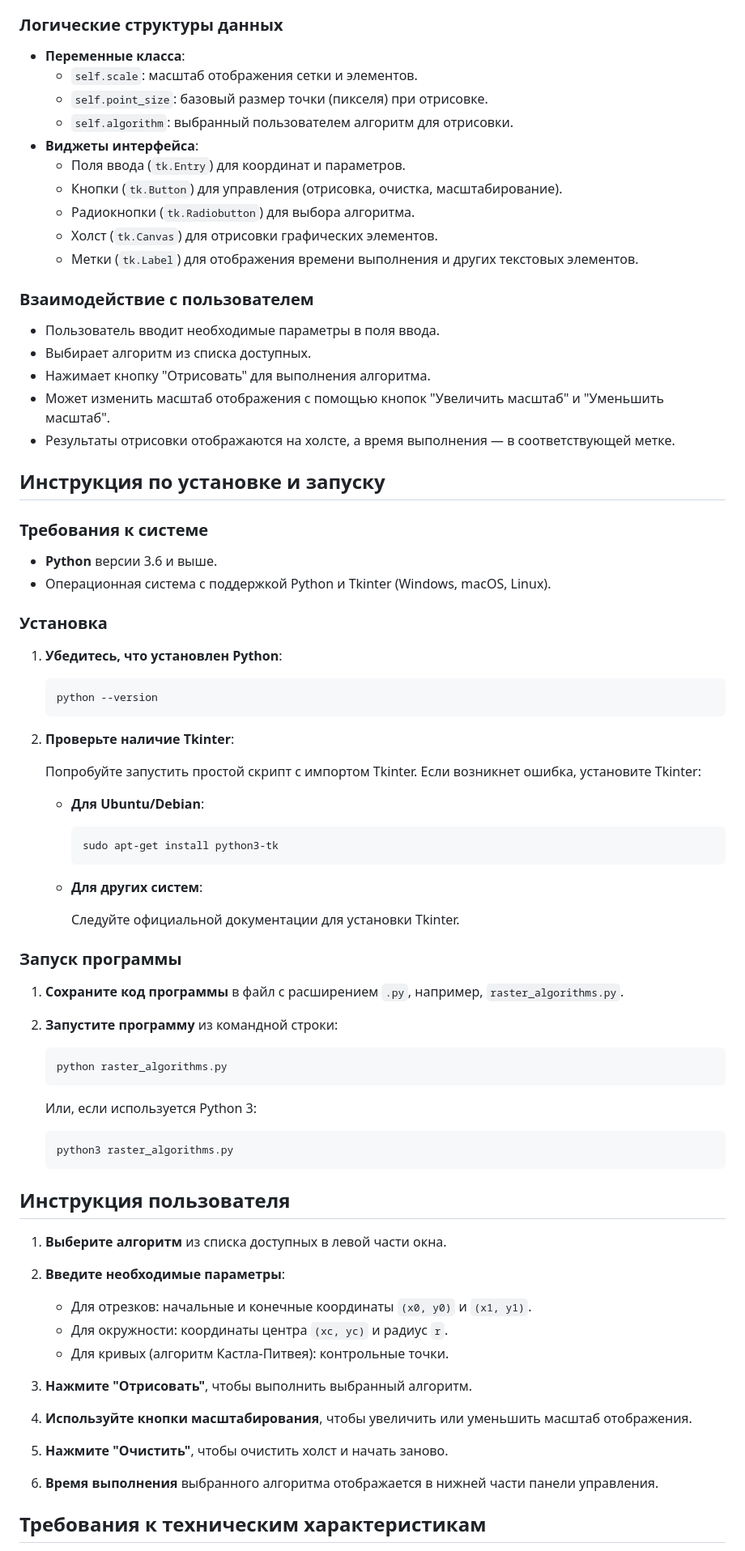
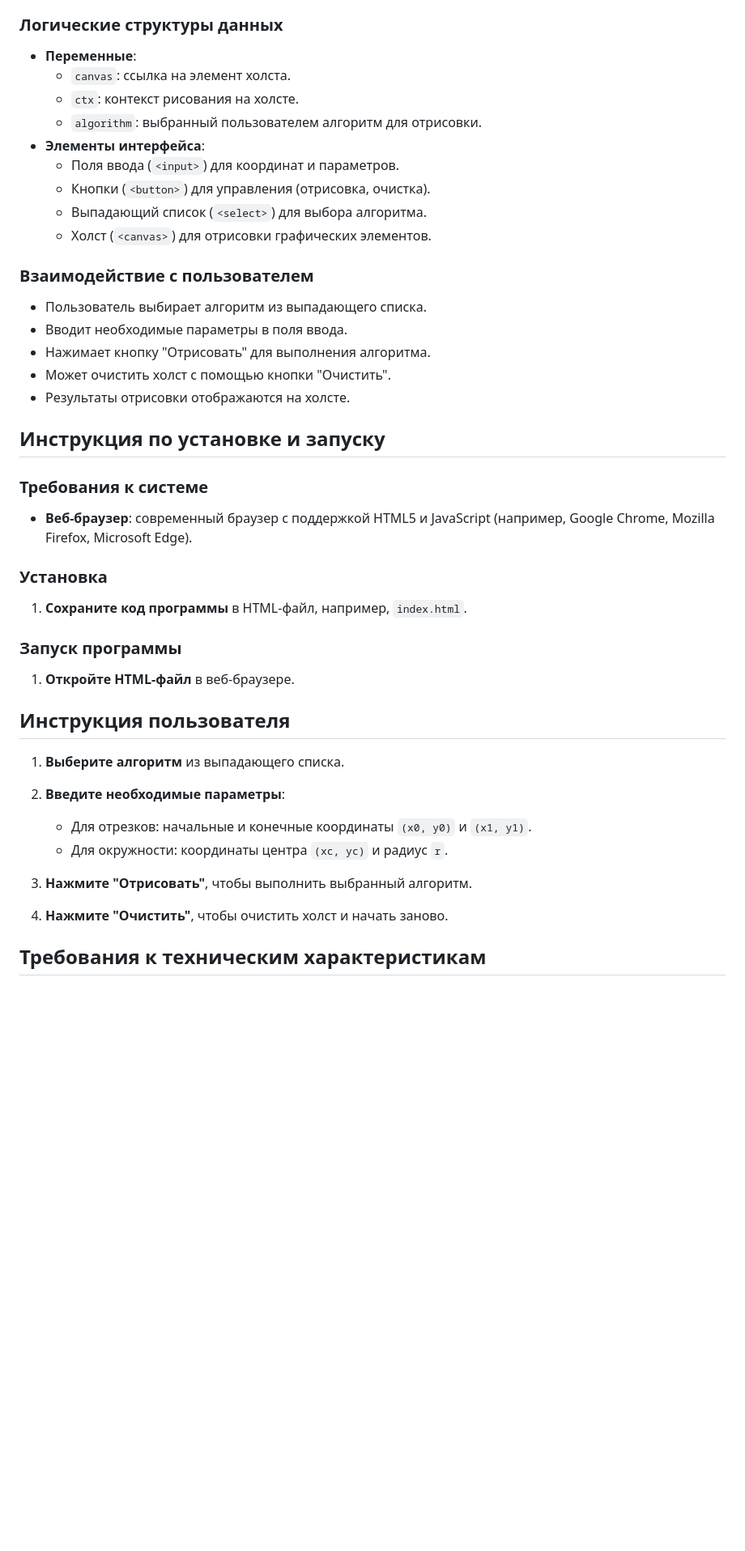
Before and after one commit to ranopashec/basic-raster-algorithms, a Markdown page: DEVELOPER_DOCUMENTATION.md, the part around one of its changes. Shown at 81% size. Rendered like a GitHub page; blank space fills up the shorter version.

````diff
--- a/DEVELOPER_DOCUMENTATION.md
+++ b/DEVELOPER_DOCUMENTATION.md
@@ -65,87 +66,50 @@
 
 ### Логические структуры данных
 
-- **Переменные класса**:
-  - `self.scale`: масштаб отображения сетки и элементов.
-  - `self.point_size`: базовый размер точки (пикселя) при отрисовке.
-  - `self.algorithm`: выбранный пользователем алгоритм для отрисовки.
-- **Виджеты интерфейса**:
-  - Поля ввода (`tk.Entry`) для координат и параметров.
-  - Кнопки (`tk.Button`) для управления (отрисовка, очистка, масштабирование).
-  - Радиокнопки (`tk.Radiobutton`) для выбора алгоритма.
-  - Холст (`tk.Canvas`) для отрисовки графических элементов.
-  - Метки (`tk.Label`) для отображения времени выполнения и других текстовых элементов.
+- **Переменные**:
+  - `canvas`: ссылка на элемент холста.
+  - `ctx`: контекст рисования на холсте.
+  - `algorithm`: выбранный пользователем алгоритм для отрисовки.
+- **Элементы интерфейса**:
+  - Поля ввода (`<input>`) для координат и параметров.
+  - Кнопки (`<button>`) для управления (отрисовка, очистка).
+  - Выпадающий список (`<select>`) для выбора алгоритма.
+  - Холст (`<canvas>`) для отрисовки графических элементов.
 
 ### Взаимодействие с пользователем
 
-- Пользователь вводит необходимые параметры в поля ввода.
-- Выбирает алгоритм из списка доступных.
+- Пользователь выбирает алгоритм из выпадающего списка.
+- Вводит необходимые параметры в поля ввода.
 - Нажимает кнопку "Отрисовать" для выполнения алгоритма.
-- Может изменить масштаб отображения с помощью кнопок "Увеличить масштаб" и "Уменьшить масштаб".
-- Результаты отрисовки отображаются на холсте, а время выполнения — в соответствующей метке.
+- Может очистить холст с помощью кнопки "Очистить".
+- Результаты отрисовки отображаются на холсте.
 
 ## Инструкция по установке и запуску
 
 ### Требования к системе
 
-- **Python** версии 3.6 и выше.
-- Операционная система с поддержкой Python и Tkinter (Windows, macOS, Linux).
+- **Веб-браузер**: современный браузер с поддержкой HTML5 и JavaScript (например, Google Chrome, Mozilla Firefox, Microsoft Edge).
 
 ### Установка
 
-1. **Убедитесь, что установлен Python**:
-
-   ```bash
-   python --version
-   ```
-
-2. **Проверьте наличие Tkinter**:
-
-   Попробуйте запустить простой скрипт с импортом Tkinter. Если возникнет ошибка, установите Tkinter:
-
-   - **Для Ubuntu/Debian**:
-
-     ```bash
-     sudo apt-get install python3-tk
-     ```
-
-   - **Для других систем**:
-
-     Следуйте официальной документации для установки Tkinter.
+1. **Сохраните код программы** в HTML-файл, например, `index.html`.
 
 ### Запуск программы
 
-1. **Сохраните код программы** в файл с расширением `.py`, например, `raster_algorithms.py`.
-
-2. **Запустите программу** из командной строки:
-
-   ```bash
-   python raster_algorithms.py
-   ```
-
-   Или, если используется Python 3:
-
-   ```bash
-   python3 raster_algorithms.py
-   ```
+1. **Откройте HTML-файл** в веб-браузере.
 
 ## Инструкция пользователя
 
-1. **Выберите алгоритм** из списка доступных в левой части окна.
+1. **Выберите алгоритм** из выпадающего списка.
 
 2. **Введите необходимые параметры**:
 
    - Для отрезков: начальные и конечные координаты `(x0, y0)` и `(x1, y1)`.
    - Для окружности: координаты центра `(xc, yc)` и радиус `r`.
-   - Для кривых (алгоритм Кастла-Питвея): контрольные точки.
 
 3. **Нажмите "Отрисовать"**, чтобы выполнить выбранный алгоритм.
 
-4. **Используйте кнопки масштабирования**, чтобы увеличить или уменьшить масштаб отображения.
-
-5. **Нажмите "Очистить"**, чтобы очистить холст и начать заново.
-
-6. **Время выполнения** выбранного алгоритма отображается в нижней части панели управления.
+4. **Нажмите "Очистить"**, чтобы очистить холст и начать заново.
 
 ## Требования к техническим характеристикам
 
````
Also changed, not shown: other parts of DEVELOPER_DOCUMENTATION.md (+35 -39 lines), USER_DOCUMENTATION .md (+14 -37 lines).
